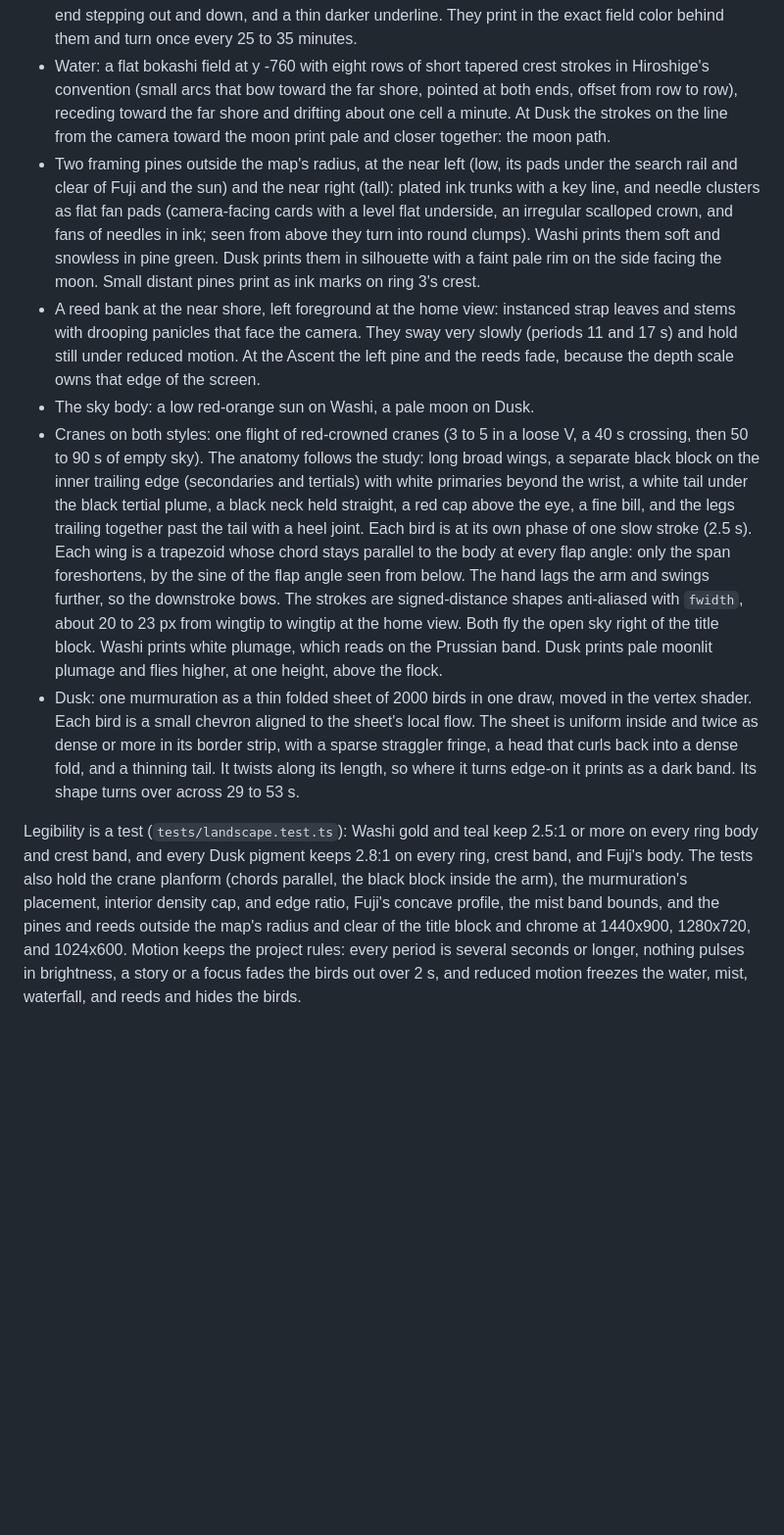
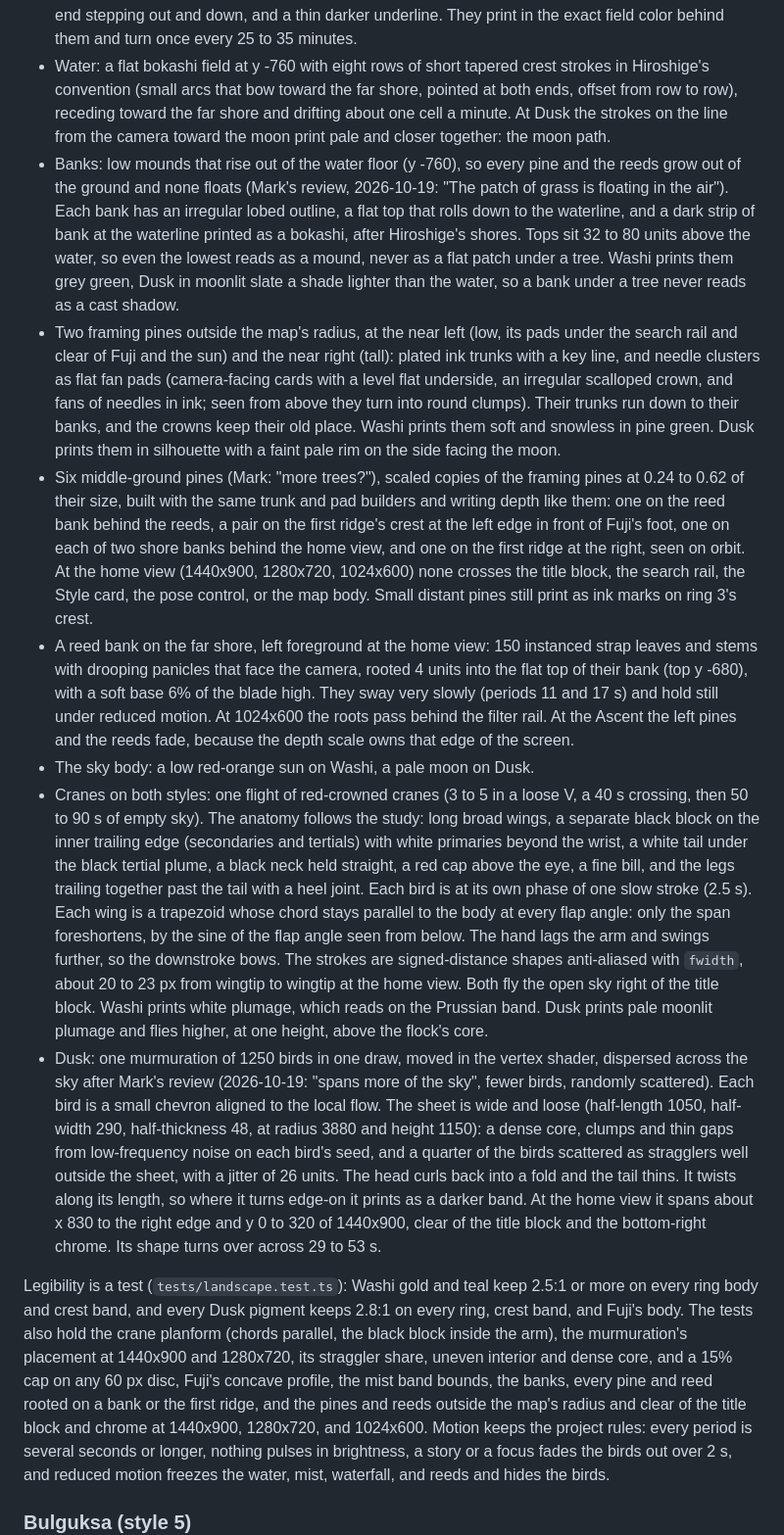
Before and after one commit to markpaik/coherence-map-explorer, a Markdown page: docs/DESIGN.md, the part around the change. Shown at 98% size. Drawn GitHub-style; blank space fills up the shorter version.

Commit message:
DESIGN.md: Hanga banks, rooted reeds, middle-ground pines, dispersed murmuration
Co-Authored-By: Claude Opus 5.5 <noreply@anthropic.com>
Claude-Session: https://claude.ai/code/session_012mY19878TNtw7F26VrBUC7

```diff
--- a/docs/DESIGN.md
+++ b/docs/DESIGN.md
@@ -666,19 +666,37 @@ them, so importers keep one path.
   shore and drifting about one cell a minute. At Dusk the strokes on the line
   from the camera toward the moon print pale and closer together: the moon
   path.
+- Banks: low mounds that rise out of the water floor (y -760), so every pine
+  and the reeds grow out of the ground and none floats (Mark's review,
+  2026-10-19: "The patch of grass is floating in the air"). Each bank has an
+  irregular lobed outline, a flat top that rolls down to the waterline, and a
+  dark strip of bank at the waterline printed as a bokashi, after Hiroshige's
+  shores. Tops sit 32 to 80 units above the water, so even the lowest reads as a mound, never as a flat patch under a tree. Washi prints them grey
+  green, Dusk in moonlit slate a shade lighter than the water, so a bank under a tree never reads as a cast shadow.
 - Two framing pines outside the map's radius, at the near left (low, its pads
   under the search rail and clear of Fuji and the sun) and the near right
   (tall): plated ink trunks with a key line, and needle clusters as flat fan
   pads (camera-facing cards with a level flat underside, an irregular scalloped
   crown, and fans of needles in ink; seen from above they turn into round
-  clumps). Washi prints them soft and snowless in pine green. Dusk prints them
-  in silhouette with a faint pale rim on the side facing the moon. Small
-  distant pines print as ink marks on ring 3's crest.
-- A reed bank at the near shore, left foreground at the home view: instanced
-  strap leaves and stems with drooping panicles that face the camera. They
-  sway very slowly (periods 11 and 17 s) and hold still under reduced motion.
-  At the Ascent the left pine and the reeds fade, because the depth scale owns
-  that edge of the screen.
+  clumps). Their trunks run down to their banks, and the crowns keep their old
+  place. Washi prints them soft and snowless in pine green. Dusk prints them
+  in silhouette with a faint pale rim on the side facing the moon.
+- Six middle-ground pines (Mark: "more trees?"), scaled copies of the framing
+  pines at 0.24 to 0.62 of their size, built with the same trunk and pad
+  builders and writing depth like them: one on the reed bank behind the reeds,
+  a pair on the first ridge's crest at the left edge in front of Fuji's foot,
+  one on each of two shore banks behind the home view, and one on the first
+  ridge at the right, seen on orbit. At the home view (1440x900, 1280x720,
+  1024x600) none crosses the title block, the search rail, the Style card, the
+  pose control, or the map body. Small distant pines still print as ink marks
+  on ring 3's crest.
+- A reed bank on the far shore, left foreground at the home view: 150
+  instanced strap leaves and stems with drooping panicles that face the camera,
+  rooted 4 units into the flat top of their bank (top y -680), with a soft
+  base 6% of the blade high. They sway very slowly (periods 11 and 17 s) and
+  hold still under reduced motion. At 1024x600 the roots pass behind the filter
+  rail. At the Ascent the left pines and the reeds fade, because the depth
+  scale owns that edge of the screen.
 - The sky body: a low red-orange sun on Washi, a pale moon on Dusk.
 - Cranes on both styles: one flight of red-crowned cranes (3 to 5 in a loose
   V, a 40 s crossing, then 50 to 90 s of empty sky). The anatomy follows the
@@ -694,22 +712,29 @@ them, so importers keep one path.
   about 20 to 23 px from wingtip to wingtip at the home view. Both fly the open
   sky right of the title block. Washi prints white
   plumage, which reads on the Prussian band. Dusk prints pale moonlit plumage
-  and flies higher, at one height, above the flock.
-- Dusk: one murmuration as a thin folded sheet of 2000 birds in one draw,
-  moved in the vertex shader. Each bird is a small chevron aligned to the
-  sheet's local flow. The sheet is uniform inside and twice as dense or more
-  in its border strip, with a sparse straggler fringe, a head that curls back
-  into a dense fold, and a thinning tail. It twists along its length, so where
-  it turns edge-on it prints as a dark band. Its shape turns over across 29 to
-  53 s.
+  and flies higher, at one height, above the flock's core.
+- Dusk: one murmuration of 1250 birds in one draw, moved in the vertex
+  shader, dispersed across the sky after Mark's review (2026-10-19: "spans more
+  of the sky", fewer birds, randomly scattered). Each bird is a small chevron
+  aligned to the local flow. The sheet is wide and loose (half-length 1050,
+  half-width 290, half-thickness 48, at radius 3880 and height 1150): a dense
+  core, clumps and thin gaps from low-frequency noise on each bird's seed, and
+  a quarter of the birds scattered as stragglers well outside the sheet, with a
+  jitter of 26 units. The head curls back into a fold and the tail thins. It
+  twists along its length, so where it turns edge-on it prints as a darker
+  band. At the home view it spans about x 830 to the right edge and y 0 to 320
+  of 1440x900, clear of the title block and the bottom-right chrome. Its shape
+  turns over across 29 to 53 s.
 
 Legibility is a test (`tests/landscape.test.ts`): Washi gold and teal keep
 2.5:1 or more on every ring body and crest band, and every Dusk pigment keeps
 2.8:1 on every ring, crest band, and Fuji's body. The tests also hold the
 crane planform (chords parallel, the black block inside the arm), the
-murmuration's placement, interior density cap, and edge ratio, Fuji's concave
-profile, the mist band bounds, and the pines and reeds outside the map's radius
-and clear of the title block and chrome at 1440x900, 1280x720, and 1024x600.
+murmuration's placement at 1440x900 and 1280x720, its straggler share, uneven
+interior and dense core, and a 15% cap on any 60 px disc, Fuji's concave
+profile, the mist band bounds, the banks, every pine and reed rooted on a bank
+or the first ridge, and the pines and reeds outside the map's radius and clear
+of the title block and chrome at 1440x900, 1280x720, and 1024x600.
 Motion keeps the project rules: every period is several seconds or longer,
 nothing pulses in brightness, a story or a focus fades the birds out over 2 s,
 and reduced motion freezes the water, mist, waterfall, and reeds and hides the
```
